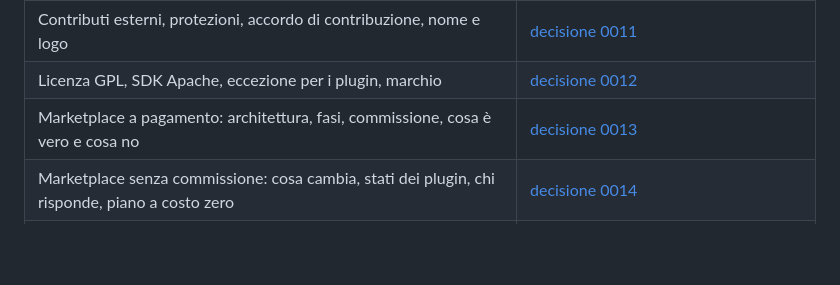
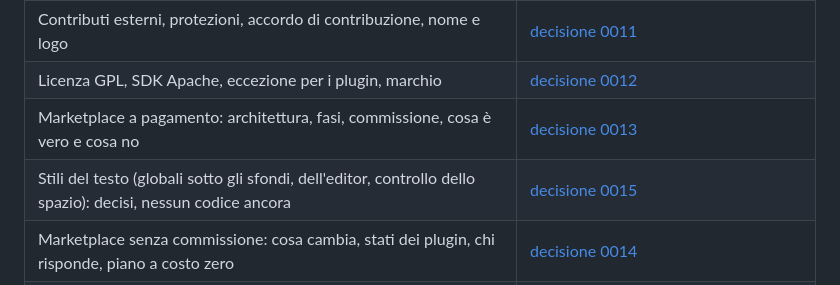
Before and after one commit to Cuelith/cuelith-docs, a Markdown page: STATO.md, the part around the change. GitHub-like rendering; blank space fills up the shorter version.

Commit message:
Decisione 0015: stili del testo globali e dell'editor, controllo dello spazio
Co-Authored-By: Claude Sonnet 5.5 <noreply@anthropic.com>

```diff
--- a/STATO.md
+++ b/STATO.md
@@ -97,6 +97,7 @@ Ogni decisione nuova va scritta in `decisioni/` con il numero successivo (la pro
 | Contributi esterni, protezioni, accordo di contribuzione, nome e logo | [decisione 0011](decisioni/0011-contributi-e-tutela.md) |
 | Licenza GPL, SDK Apache, eccezione per i plugin, marchio | [decisione 0012](decisioni/0012-licenza-gpl-e-eccezione-plugin.md) |
 | Marketplace a pagamento: architettura, fasi, commissione, cosa è vero e cosa no | [decisione 0013](decisioni/0013-marketplace-a-pagamento-senza-account.md) |
+| Stili del testo (globali sotto gli sfondi, dell'editor, controllo dello spazio): decisi, nessun codice ancora | [decisione 0015](decisioni/0015-stili-del-testo.md) |
 | Marketplace senza commissione: cosa cambia, stati dei plugin, chi risponde, piano a costo zero | [decisione 0014](decisioni/0014-marketplace-senza-commissione.md) |
 | Plugin a pagamento, prima proposta (le parti Account, Server licenze, Negozio sono **superate dalla 0013**) | [decisione 0008](decisioni/0008-moduli-a-pagamento.md) |
 | Regole del sito (tono, schermate, animazioni, inglese tutto in inglese) | `cuelith-site/CLAUDE.md` e `README.md` |
```
Also changed, not shown: decisioni/0015-stili-del-testo.md (added, +37 -0 lines).
